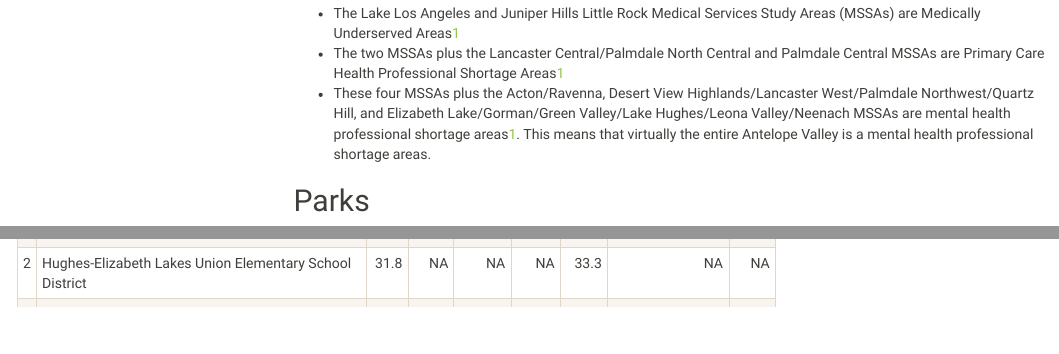
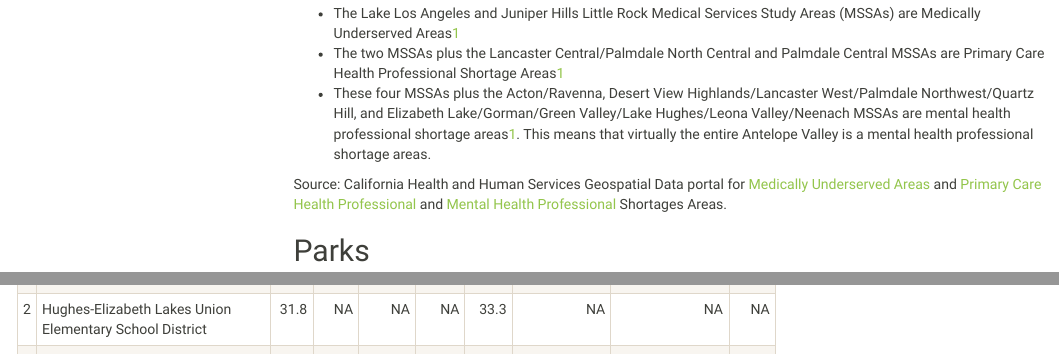
Before and after one commit to catalystcalifornia/State_of_the_Child_Region_5, an R Markdown document (findings_visuals_draft.Rmd): the page in a window 1100 px wide, from 12680 px down, and a second part further down, joined at a grey line. The pictures show the output file findings_visuals_draft.html that the author committed with the source, opened offline; menus at the side of the page are left out.

Commit message:
added health resource sources

```diff
--- a/findings_visuals_draft.Rmd
+++ b/findings_visuals_draft.Rmd
@@ -927,6 +927,7 @@ The Antelope Valley has fewer health and medical professionals than other parts
 * The two MSSAs plus the Lancaster Central/Palmdale North Central and Palmdale Central MSSAs are Primary Care Health Professional Shortage Areas[1](https://gis.data.ca.gov/datasets/CHHSAgency::health-professional-shortage-area-primary-care/explore?location=34.384784%2C-117.925067%2C9.00)
 * These four MSSAs plus the Acton/Ravenna, Desert View Highlands/Lancaster West/Palmdale Northwest/Quartz Hill, and Elizabeth Lake/Gorman/Green Valley/Lake Hughes/Leona Valley/Neenach MSSAs are mental health professional shortage areas[1](https://gis.data.ca.gov/datasets/CHHSAgency::health-professional-shortage-area-mental-health/explore?location=34.300335%2C-118.134212%2C9.00). This means that virtually the entire Antelope Valley is a mental health professional shortage areas.
 
+Source: California Health and Human Services Geospatial Data portal for [Medically Underserved Areas](https://gis.data.ca.gov/datasets/CHHSAgency::medically-underserved-areas/explore?location=34.514402%2C-118.185118%2C9.58) and [Primary Care Health Professional](https://gis.data.ca.gov/datasets/CHHSAgency::health-professional-shortage-area-primary-care/explore?location=34.380830%2C-117.925067%2C9.00) and [Mental Health Professional](https://gis.data.ca.gov/datasets/CHHSAgency::health-professional-shortage-area-mental-health/explore?location=34.296386%2C-118.134212%2C9.00) Shortages Areas.
 
 ## Parks
 The Los Angeles County County Department of Parks and Recreation completed a Countywide Parks and Recreation Needs Assessment addition in 2022. The assessment has findings for the region in an [Antelope Valley regional profile](https://lacountyparkneeds.org/wp-content/uploads/2022/11/AppA_RegionalProfiles_AntelopeValley_11282022.pdf). Some key findings from that profile:
```
Also changed, not shown: findings_visuals_draft.html.
